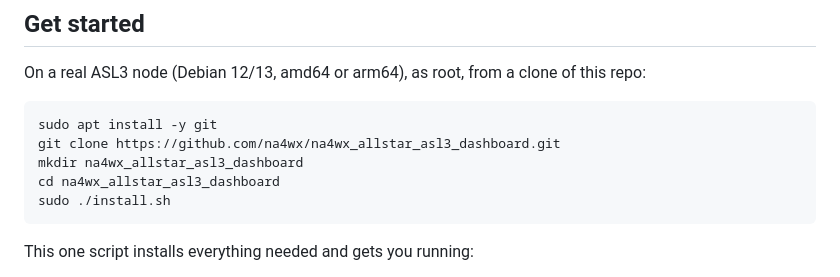
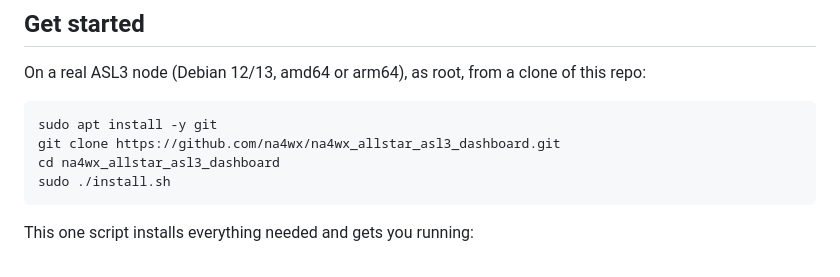
Before and after one commit to na4wx/na4wx_allstar_asl3_dashboard, a Markdown page: README.md, the part around the change. Drawn GitHub-style.

Commit message:
Update installation instructions in README
Removed unnecessary mkdir command from installation steps.

````diff
--- a/README.md
+++ b/README.md
@@ -9,7 +9,6 @@ On a real ASL3 node (Debian 12/13, amd64 or arm64), as root, from a clone of thi
 ```bash
 sudo apt install -y git
 git clone https://github.com/na4wx/na4wx_allstar_asl3_dashboard.git
-mkdir na4wx_allstar_asl3_dashboard
 cd na4wx_allstar_asl3_dashboard
 sudo ./install.sh
 ```
````
